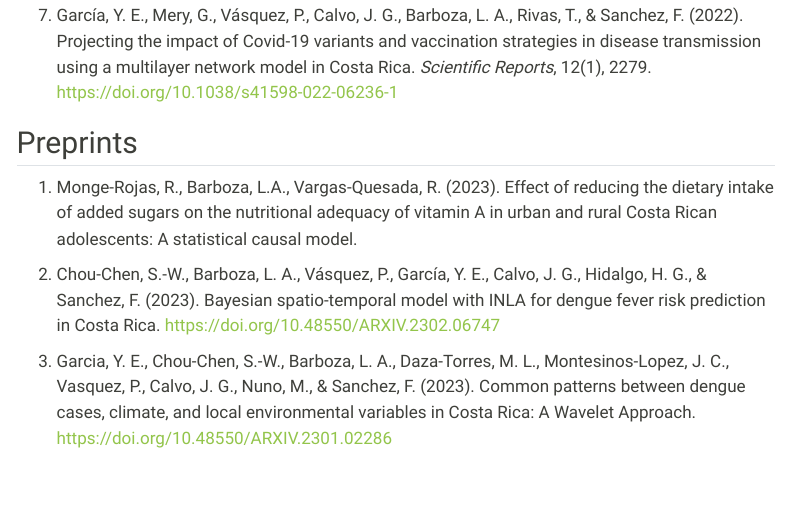
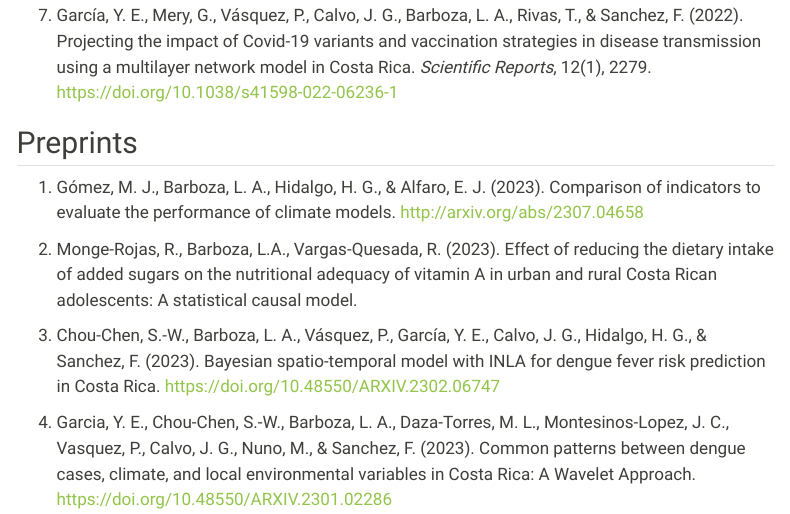
Before and after one commit to luisbarboza27/luisbarboza27.github.io, a Quarto document (research.qmd): the page in a window 1100 px wide, from 970 px down. Rendered offline with R 4.5, knitr and Pandoc in place of Quarto, with nearby package versions; menus at the side of the page are left out.

Commit message:
Actualiza CV y preprint Mario

```diff
--- a/research.qmd
+++ b/research.qmd
@@ -30,6 +30,8 @@ For a complete list of publications, please check my [ORCID user](https://orcid.
 
 ## Preprints
 
+1. Gómez, M. J., Barboza, L. A., Hidalgo, H. G., & Alfaro, E. J. (2023). Comparison of indicators to evaluate the performance of climate models. <http://arxiv.org/abs/2307.04658>
+
 1.  Monge-Rojas, R., Barboza, L.A., Vargas-Quesada, R. (2023). Effect of reducing the dietary intake of added sugars on the nutritional adequacy of vitamin A in urban and rural Costa Rican adolescents: A statistical causal model.
 
 2.  Chou-Chen, S.-W., Barboza, L. A., Vásquez, P., García, Y. E., Calvo, J. G., Hidalgo, H. G., & Sanchez, F. (2023). Bayesian spatio-temporal model with INLA for dengue fever risk prediction in Costa Rica. <https://doi.org/10.48550/ARXIV.2302.06747>
```
Also changed, not shown: docs/search.json, 2 other files.
